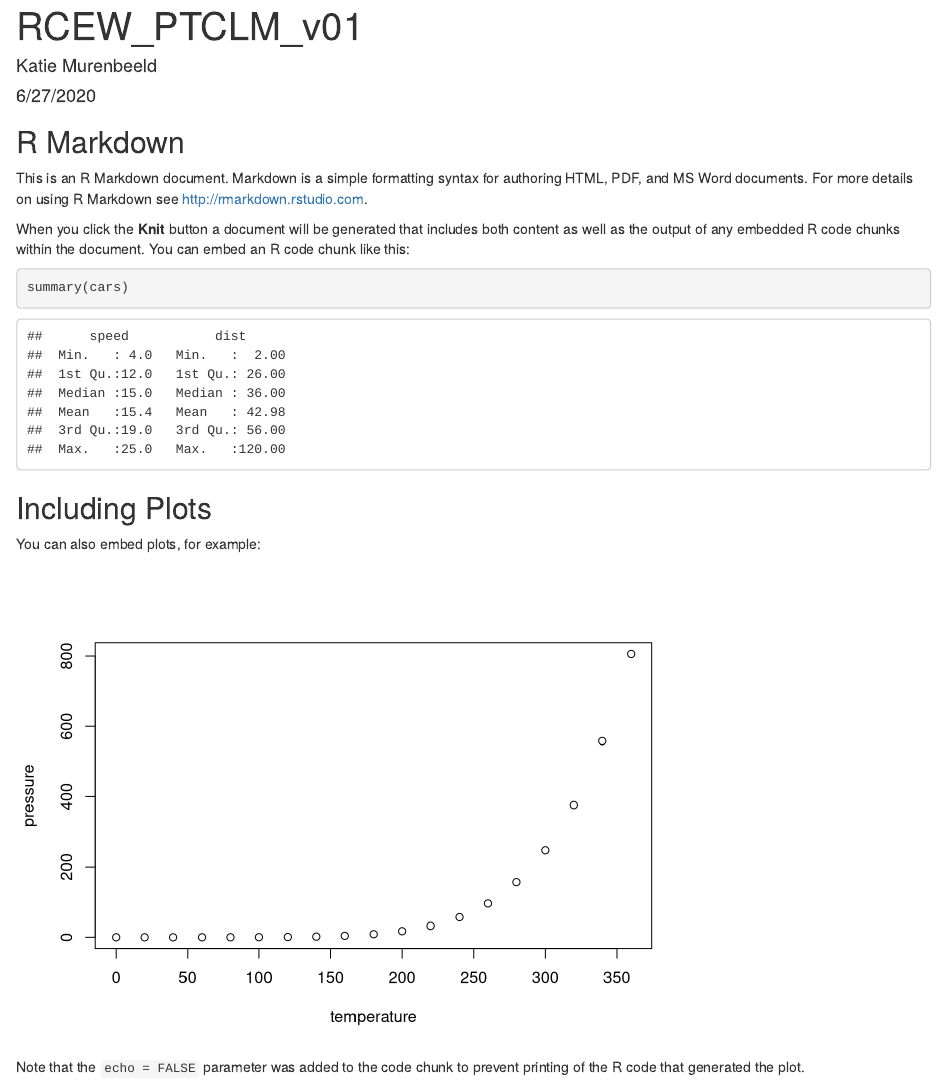
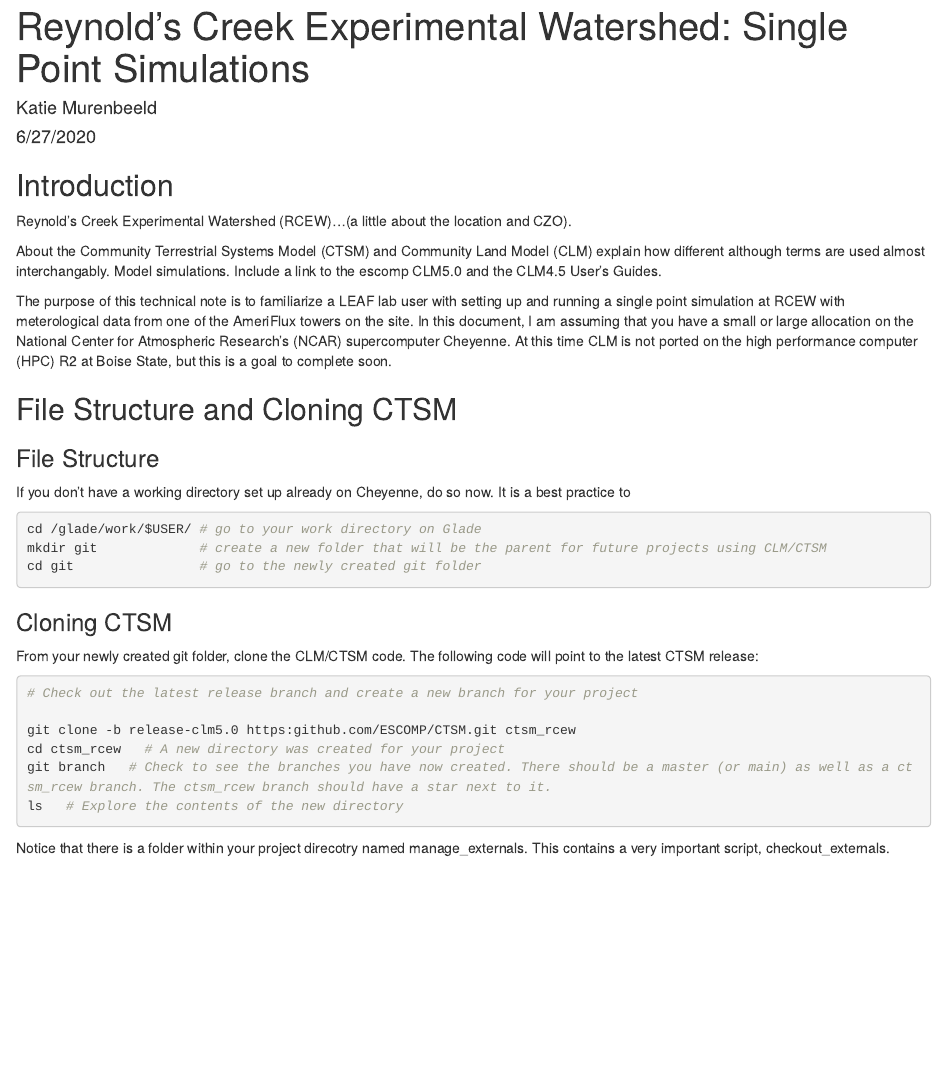
Before and after one commit to KatieMurenbeeld/RCEW_CLM, an R Markdown document (RCEW_PTCLM_v01.Rmd): the page in a window 1100 px wide, from its top. Rendered offline with R 4.5, knitr and Pandoc, with nearby package versions.

Commit message:
# Start of intro and setup instructions.

````diff
--- a/RCEW_PTCLM_v01.Rmd
+++ b/RCEW_PTCLM_v01.Rmd
@@ -1,5 +1,5 @@
 ---
-title: "RCEW_PTCLM_v01"
+title: "Reynold's Creek Experimental Watershed: Single Point Simulations"
 author: "Katie Murenbeeld"
 date: "6/27/2020"
 output: html_document
@@ -9,22 +9,41 @@ output: html_document
 knitr::opts_chunk$set(echo = TRUE)
 ```
 
-## R Markdown
+## Introduction
 
-This is an R Markdown document. Markdown is a simple formatting syntax for authoring HTML, PDF, and MS Word documents. For more details on using R Markdown see <http://rmarkdown.rstudio.com>.
+Reynold's Creek Experimental Watershed (RCEW)...(a little about the location and CZO).
 
-When you click the **Knit** button a document will be generated that includes both content as well as the output of any embedded R code chunks within the document. You can embed an R code chunk like this:
+About the Community Terrestrial Systems Model (CTSM) and Community Land Model (CLM) explain how different although terms are used almost interchangably. Model simulations. Include a link to the escomp CLM5.0 and the CLM4.5 User's Guides.
 
-```{r cars}
-summary(cars)
+The purpose of this technical note is to familiarize a LEAF lab user with setting up and running a single point simulation at RCEW with meterological data from one of the AmeriFlux towers on the site. In this document, I am assuming that you have a small or large allocation on the National Center for Atmospheric Research's (NCAR) supercomputer Cheyenne. At this time CLM is not ported on the high performance computer (HPC) R2 at Boise State, but this is a goal to complete soon.
+
+```{r clm_fig01, echo=FALSE, eval=FALSE}
+
 ```
 
-## Including Plots
+## File Structure and Cloning CTSM
 
-You can also embed plots, for example:
+### File Structure
 
-```{r pressure, echo=FALSE}
-plot(pressure)
+If you don't have a working directory set up already on Cheyenne, do so now. It is a best practice to
+
+```{bash set_dir, echo=TRUE, eval=FALSE}
+cd /glade/work/$USER/ # go to your work directory on Glade
+mkdir git             # create a new folder that will be the parent for future projects using CLM/CTSM
+cd git                # go to the newly created git folder
 ```
 
-Note that the `echo = FALSE` parameter was added to the code chunk to prevent printing of the R code that generated the plot.
+### Cloning CTSM
+
+From your newly created git folder, clone the CLM/CTSM code. The following code will point to the latest CTSM release:
+
+```{bash git_clone, echo=TRUE, eval=FALSE}
+# Check out the latest release branch and create a new branch for your project
+
+git clone -b release-clm5.0 https:github.com/ESCOMP/CTSM.git ctsm_rcew
+cd ctsm_rcew   # A new directory was created for your project
+git branch   # Check to see the branches you have now created. There should be a master (or main) as well as a ctsm_rcew branch. The ctsm_rcew branch should have a star next to it.
+ls   # Explore the contents of the new directory
+```
+
+Notice that there is a folder within your project direcotry named manage_externals. This contains a very important script, checkout_externals.
````
